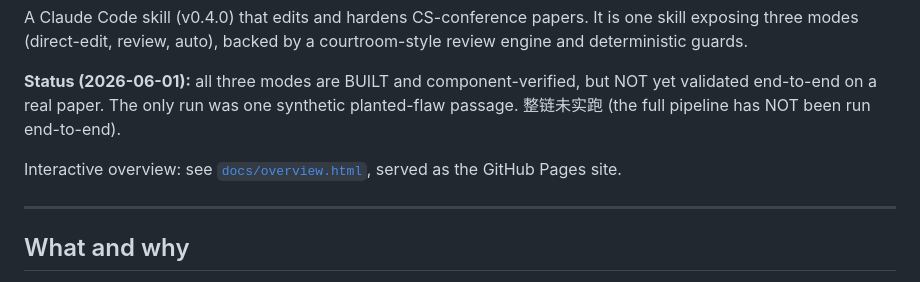
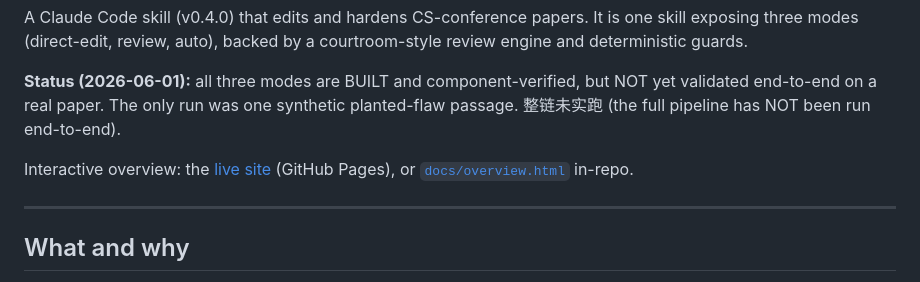
Before and after one commit to u7079256/paperjury, a Markdown page: README.md, the part around one of its changes. Rendered like a GitHub page.

Commit message:
Add live-site button to README (EN + zh) linking to the GitHub Pages overview
Co-Authored-By: Claude Opus 4.8 <noreply@anthropic.com>

```diff
--- a/README.md
+++ b/README.md
@@ -8,7 +12,7 @@ A Claude Code skill (v0.4.0) that edits and hardens CS-conference papers. It is
 
 **Status (2026-06-01):** all three modes are BUILT and component-verified, but NOT yet validated end-to-end on a real paper. The only run was one synthetic planted-flaw passage. 整链未实跑 (the full pipeline has NOT been run end-to-end).
 
-Interactive overview: see [`docs/overview.html`](docs/overview.html), served as the GitHub Pages site.
+Interactive overview: the [live site](https://u7079256.github.io/papercourt/) (GitHub Pages), or [`docs/overview.html`](docs/overview.html) in-repo.
 
 ---
 
```
Also changed, not shown: other parts of README.md (+4 -0 lines), README.zh-CN.md (+5 -1 lines).
